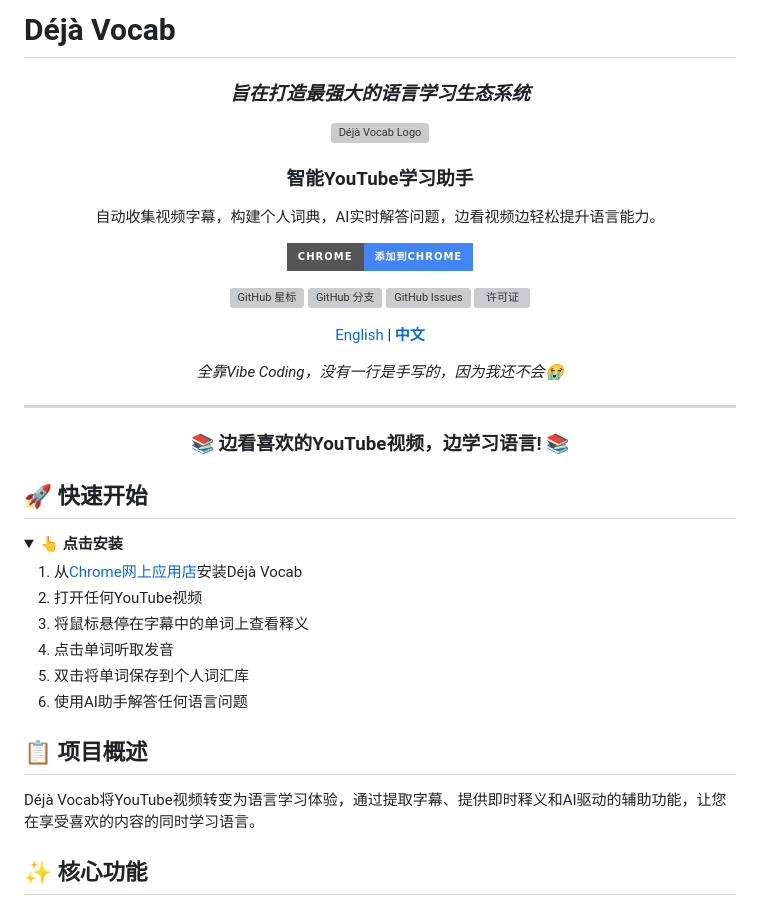
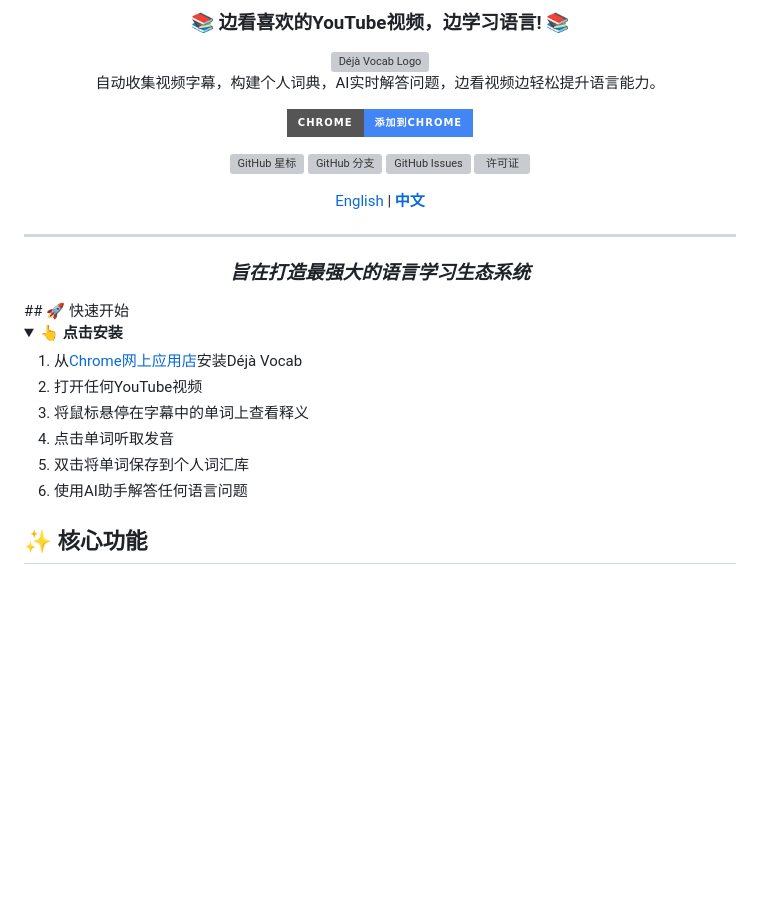
Before and after one commit to Stevelonng/OpenDejaVocab, a Markdown page: README.zh.md, the part around the change. Rendered like a GitHub page; badges without logos; blank space fills up the shorter version; grey boxes are pictures that could not be loaded.

```diff
--- a/README.zh.md
+++ b/README.zh.md
@@ -1,9 +1,8 @@
-# Déjà Vocab
-<h3 align="center"><i>旨在打造最强大的语言学习生态系统</i></h3>
-
+<div align="center">
+  <h3>📚 边看喜欢的YouTube视频，边学习语言! 📚</h3>
+</div>
 <div align="center">
   <img src="backend/static/images/deja-logo.jpg" alt="Déjà Vocab Logo" width="100%">
-  <h3>智能YouTube学习助手</h3>
   <p>自动收集视频字幕，构建个人词典，AI实时解答问题，边看视频边轻松提升语言能力。</p>
 
   <p>
@@ -11,7 +10,6 @@
       <img src="https://img.shields.io/badge/Chrome-添加到Chrome-4285F4?style=for-the-badge&logo=google-chrome&logoColor=white" alt="添加到Chrome">
     </a>
   </p>
-
   <p>
     <a href="https://github.com/Stevelonng/OpenDejaVocab/stargazers">
       <img alt="GitHub 星标" src="https://img.shields.io/github/stars/Stevelonng/OpenDejaVocab?style=flat&logo=github">
@@ -31,18 +29,11 @@
     <a href="README.md">English</a> |
     <b><a href="#">中文</a></b>
   </p>
-
-  <p><i>全靠Vibe Coding，没有一行是手写的，因为我还不会😭</i></p>
 </div>
 
 ---
-
-<div align="center">
-  <h3>📚 边看喜欢的YouTube视频，边学习语言! 📚</h3>
-</div>
-
+<h3 align="center"><i>旨在打造最强大的语言学习生态系统</i></h3>
 ## 🚀 快速开始
-
 <details open>
   <summary><b>👆 点击安装</b></summary>
   <ol>
@@ -54,10 +45,6 @@
     <li>使用AI助手解答任何语言问题</li>
   </ol>
 </details>
-
-## 📋 项目概述
-
-Déjà Vocab将YouTube视频转变为语言学习体验，通过提取字幕、提供即时释义和AI驱动的辅助功能，让您在享受喜欢的内容的同时学习语言。
 
 ## ✨ 核心功能
 
```
Also changed, not shown: README.md (+6 -14 lines).
